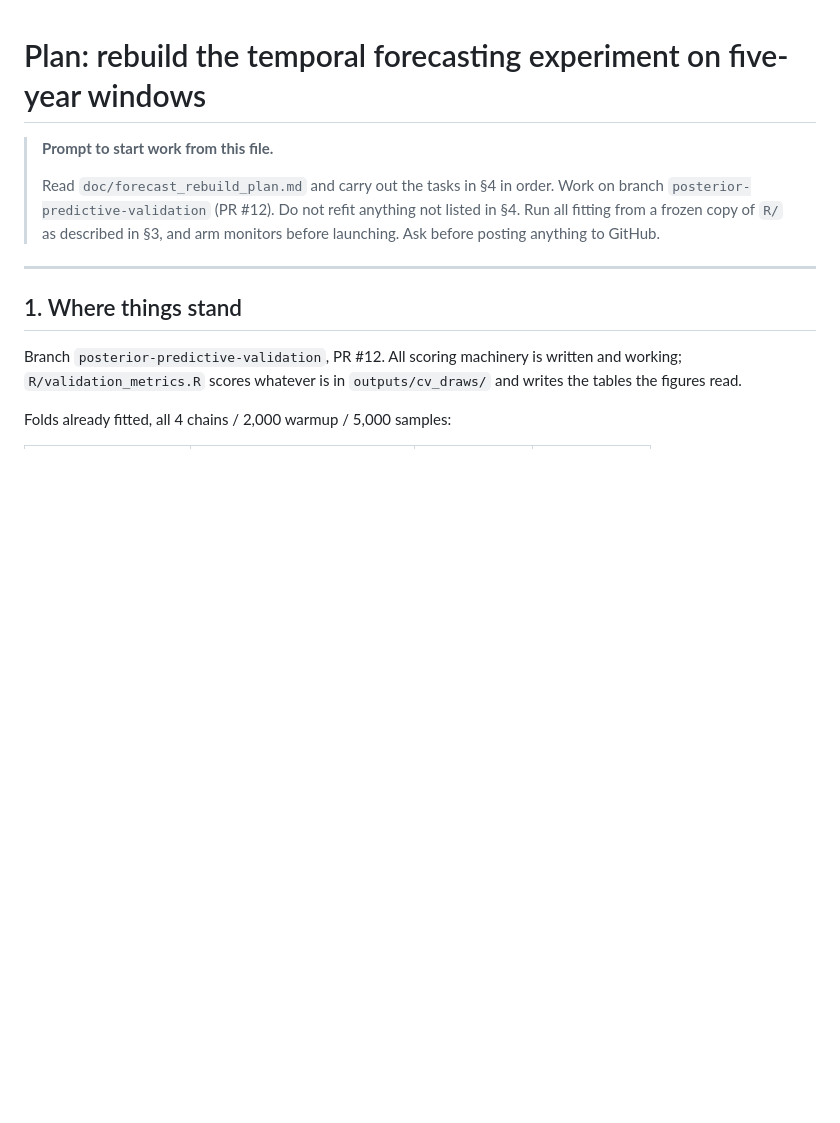
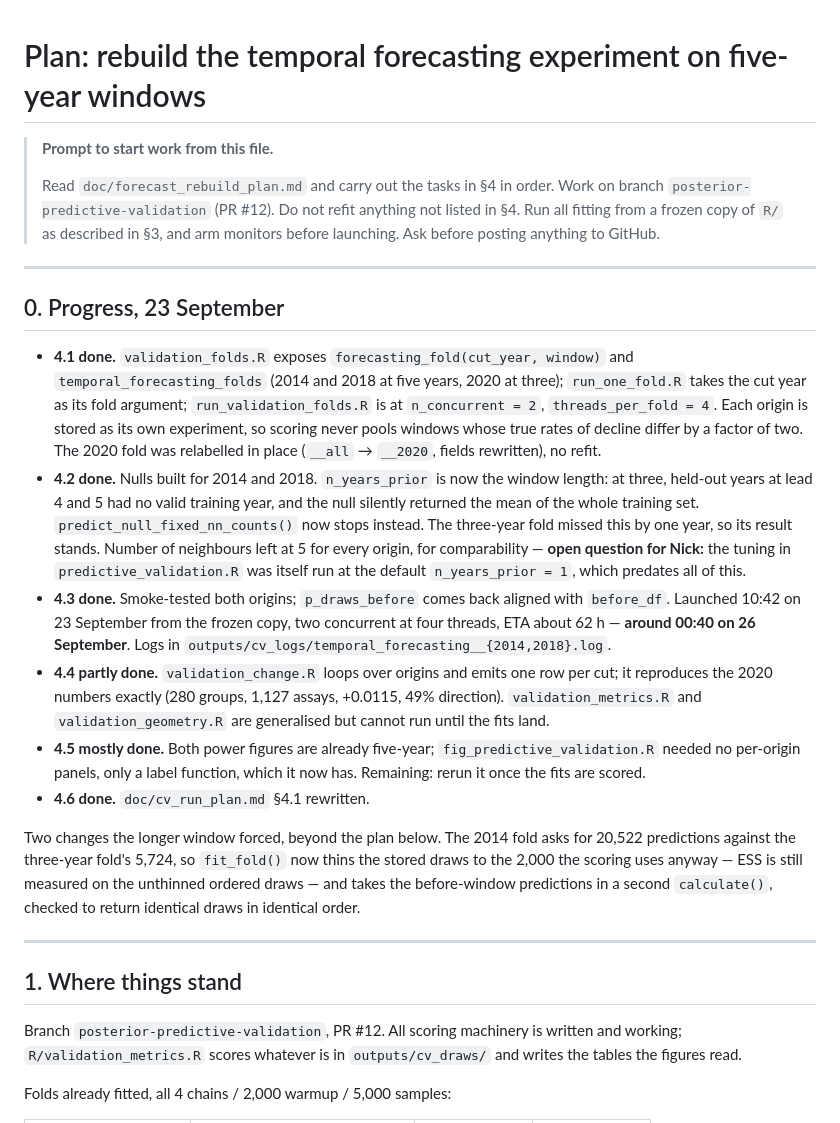
Before and after one commit to goldingn/ir_cube, a Markdown page: doc/forecast_rebuild_plan.md, the part around the change. Drawn GitHub-style; blank space fills up the shorter version.

Commit message:
record forecast rebuild progress
Co-Authored-By: Claude Opus 5 (1M context) <noreply@anthropic.com>
Claude-Session: https://claude.ai/code/session_01Sqju1E6H4tfhJxQ8PpRkPa

```diff
--- a/doc/forecast_rebuild_plan.md
+++ b/doc/forecast_rebuild_plan.md
@@ -7,6 +7,45 @@
 > anything not listed in §4. Run all fitting from a frozen copy of `R/` as
 > described in §3, and arm monitors before launching. Ask before posting
 > anything to GitHub.
+
+---
+
+## 0. Progress, 23 September
+
+- **4.1 done.** `validation_folds.R` exposes `forecasting_fold(cut_year,
+  window)` and `temporal_forecasting_folds` (2014 and 2018 at five years, 2020
+  at three); `run_one_fold.R` takes the cut year as its fold argument;
+  `run_validation_folds.R` is at `n_concurrent = 2`, `threads_per_fold = 4`.
+  Each origin is stored as its own experiment, so scoring never pools windows
+  whose true rates of decline differ by a factor of two. The 2020 fold was
+  relabelled in place (`__all` → `__2020`, fields rewritten), no refit.
+- **4.2 done.** Nulls built for 2014 and 2018. `n_years_prior` is now the window
+  length: at three, held-out years at lead 4 and 5 had no valid training year,
+  and the null silently returned the mean of the whole training set.
+  `predict_null_fixed_nn_counts()` now stops instead. The three-year fold missed
+  this by one year, so its result stands. Number of neighbours left at 5 for
+  every origin, for comparability — **open question for Nick:** the tuning in
+  `predictive_validation.R` was itself run at the default `n_years_prior = 1`,
+  which predates all of this.
+- **4.3 done.** Smoke-tested both origins; `p_draws_before` comes back aligned
+  with `before_df`. Launched 10:42 on 23 September from the frozen copy, two
+  concurrent at four threads, ETA about 62 h — **around 00:40 on 26 September**.
+  Logs in `outputs/cv_logs/temporal_forecasting__{2014,2018}.log`.
+- **4.4 partly done.** `validation_change.R` loops over origins and emits one
+  row per cut; it reproduces the 2020 numbers exactly (280 groups, 1,127 assays,
+  +0.0115, 49% direction). `validation_metrics.R` and `validation_geometry.R`
+  are generalised but cannot run until the fits land.
+- **4.5 mostly done.** Both power figures are already five-year;
+  `fig_predictive_validation.R` needed no per-origin panels, only a label
+  function, which it now has. Remaining: rerun it once the fits are scored.
+- **4.6 done.** `doc/cv_run_plan.md` §4.1 rewritten.
+
+Two changes the longer window forced, beyond the plan below. The 2014 fold asks
+for 20,522 predictions against the three-year fold's 5,724, so `fit_fold()` now
+thins the stored draws to the 2,000 the scoring uses anyway — ESS is still
+measured on the unthinned ordered draws — and takes the before-window
+predictions in a second `calculate()`, checked to return identical draws in
+identical order.
 
 ---
 
```
